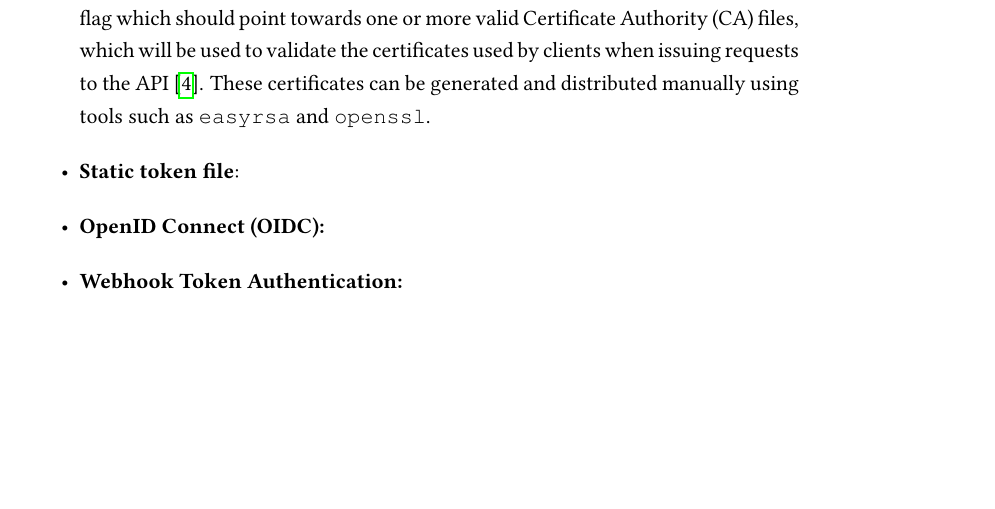
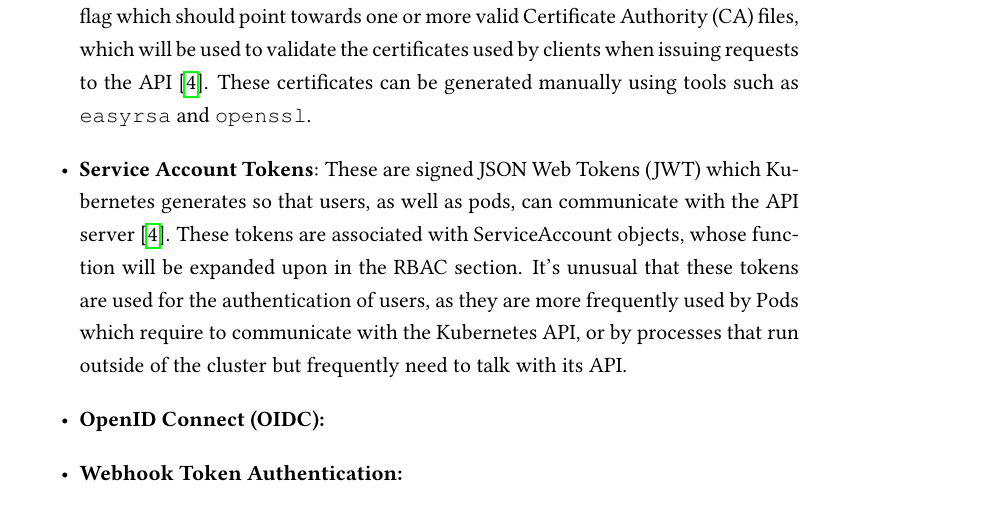
Before and after one commit to pedrolemos4/labcib, a LaTeX book (M3/kubernetesReport/individualReport.tex): part of page 22 of 31, cut so that both start at the same text, the shorter picture padded with empty space. Compiled offline with pdfLaTeX.

Commit message:
add service account tokens explanation

```diff
--- a/M3/kubernetesReport/individualReport.tex
+++ b/M3/kubernetesReport/individualReport.tex
@@ -241,8 +241,8 @@ Before proceeding, it's important to note that the API server can be interacted
 When a user attempts to interact with the API server, he must first undergo a process of authentication. This verifies the identity of a user or service before allowing them to communicate with the API server. Kubernetes supports multiple authentication methods which can be employed \cite{the_linux_foundation_authenticating_2024}:
 
 \begin{itemize}
-	\item \textbf{X.509 Client Certificates}: Kubernetes is able to use certificates for authentication purposes. For this effect, the API server must be started with the \texttt{--client-ca-file} flag which should point towards one or more valid Certificate Authority (CA) files, which will be used to validate the certificates used by clients when issuing requests to the API \cite{the_linux_foundation_authenticating_2024}. These certificates can be generated and distributed manually using tools such as \texttt{easyrsa} and \texttt{openssl}.
-	\item \textbf{Static token file}:
+	\item \textbf{X.509 Client Certificates}: Kubernetes is able to use certificates for authentication purposes. For this effect, the API server must be started with the \texttt{--client-ca-file} flag which should point towards one or more valid Certificate Authority (CA) files, which will be used to validate the certificates used by clients when issuing requests to the API \cite{the_linux_foundation_authenticating_2024}. These certificates can be generated manually using tools such as \texttt{easyrsa} and \texttt{openssl}.
+	\item \textbf{Service Account Tokens}: These are signed JSON Web Tokens (JWT) which Kubernetes generates so that users, as well as pods, can communicate with the API server \cite{the_linux_foundation_authenticating_2024}. These tokens are associated with ServiceAccount objects, whose function will be expanded upon in the RBAC section. It's unusual that these tokens are used for the authentication of users, as they are more frequently used by Pods which require to communicate with the Kubernetes API, or by processes that run outside of the cluster but frequently need to talk with its API.
 	\item \textbf{OpenID Connect (OIDC):}
 	\item \textbf{Webhook Token Authentication:}
 \end{itemize}
```
Also changed, not shown: M3/kubernetesReport/individualReport.pdf, 1 other file.
